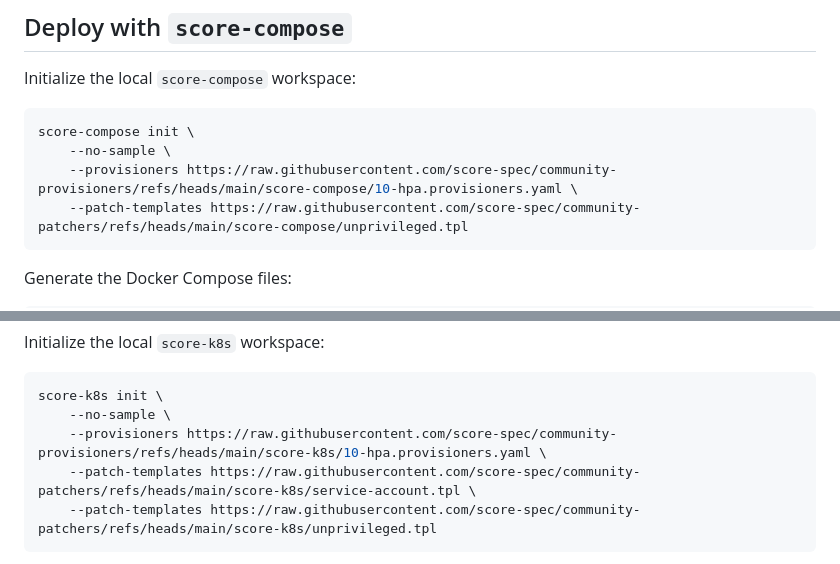
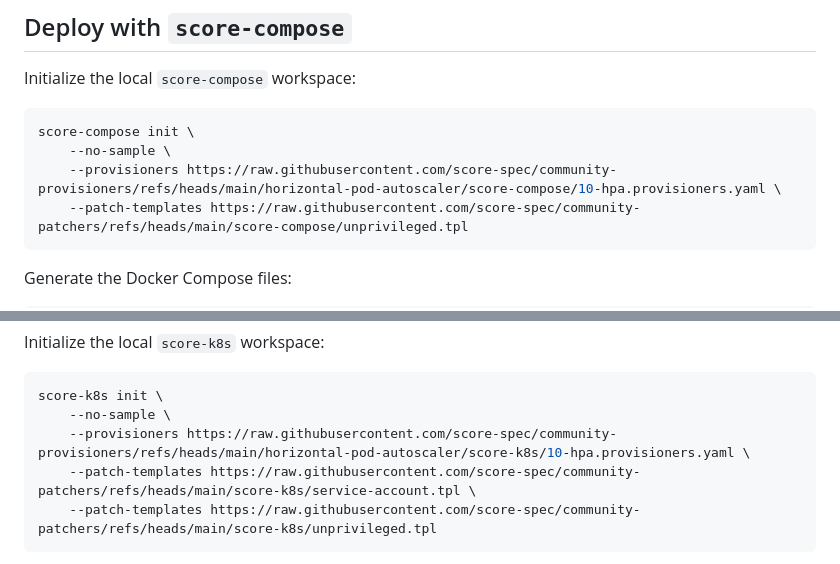
Before and after one commit to mathieu-benoit/nginx-score-demo, a Markdown page: README.md, 2 parts joined by grey strips. Drawn GitHub-style.

Commit message:
Update README.md - fix provisioners link

````diff
--- a/README.md
+++ b/README.md
@@ -15,7 +15,7 @@ Initialize the local `score-compose` workspace:
 ```bash
 score-compose init \
     --no-sample \
-    --provisioners https://raw.githubusercontent.com/score-spec/community-provisioners/refs/heads/main/score-compose/10-hpa.provisioners.yaml \
+    --provisioners https://raw.githubusercontent.com/score-spec/community-provisioners/refs/heads/main/horizontal-pod-autoscaler/score-compose/10-hpa.provisioners.yaml \
     --patch-templates https://raw.githubusercontent.com/score-spec/community-patchers/refs/heads/main/score-compose/unprivileged.tpl
 ```
 
@@ -53,7 +53,7 @@ Initialize the local `score-k8s` workspace:
 ```bash
 score-k8s init \
     --no-sample \
-    --provisioners https://raw.githubusercontent.com/score-spec/community-provisioners/refs/heads/main/score-k8s/10-hpa.provisioners.yaml \
+    --provisioners https://raw.githubusercontent.com/score-spec/community-provisioners/refs/heads/main/horizontal-pod-autoscaler/score-k8s/10-hpa.provisioners.yaml \
     --patch-templates https://raw.githubusercontent.com/score-spec/community-patchers/refs/heads/main/score-k8s/service-account.tpl \
     --patch-templates https://raw.githubusercontent.com/score-spec/community-patchers/refs/heads/main/score-k8s/unprivileged.tpl
 ```
````
